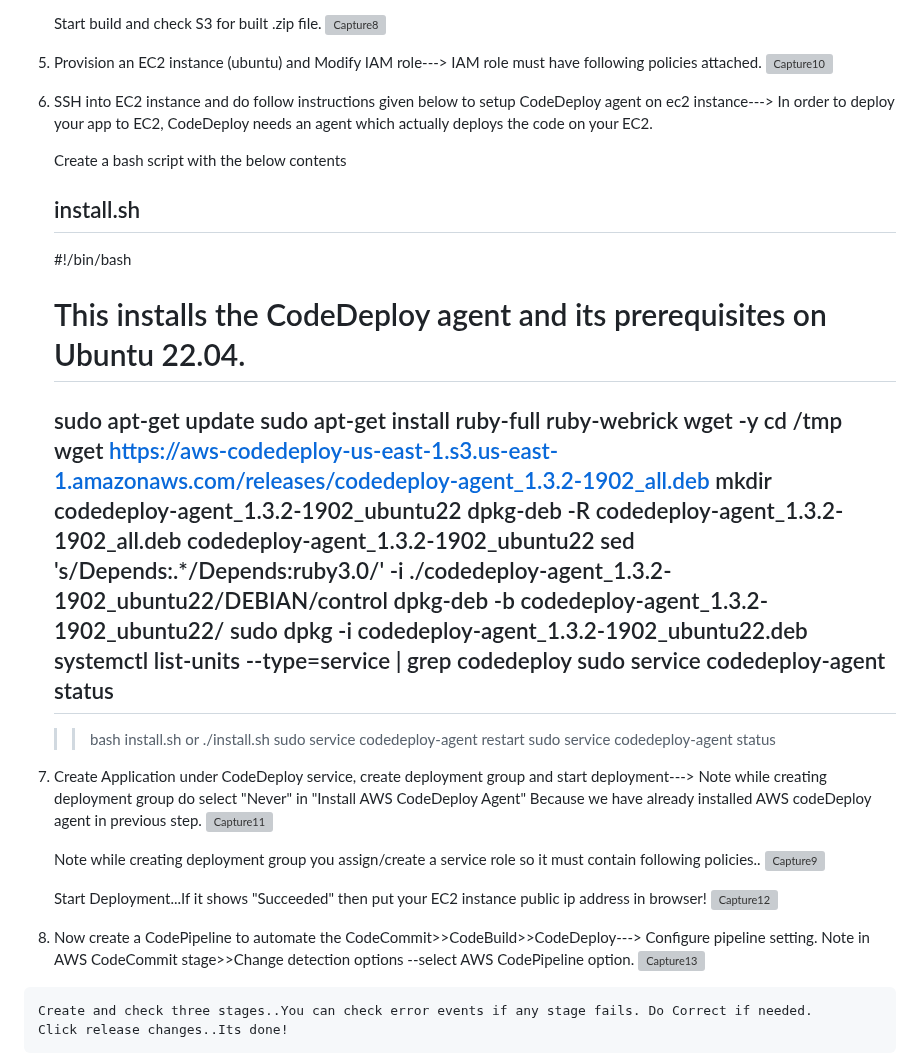
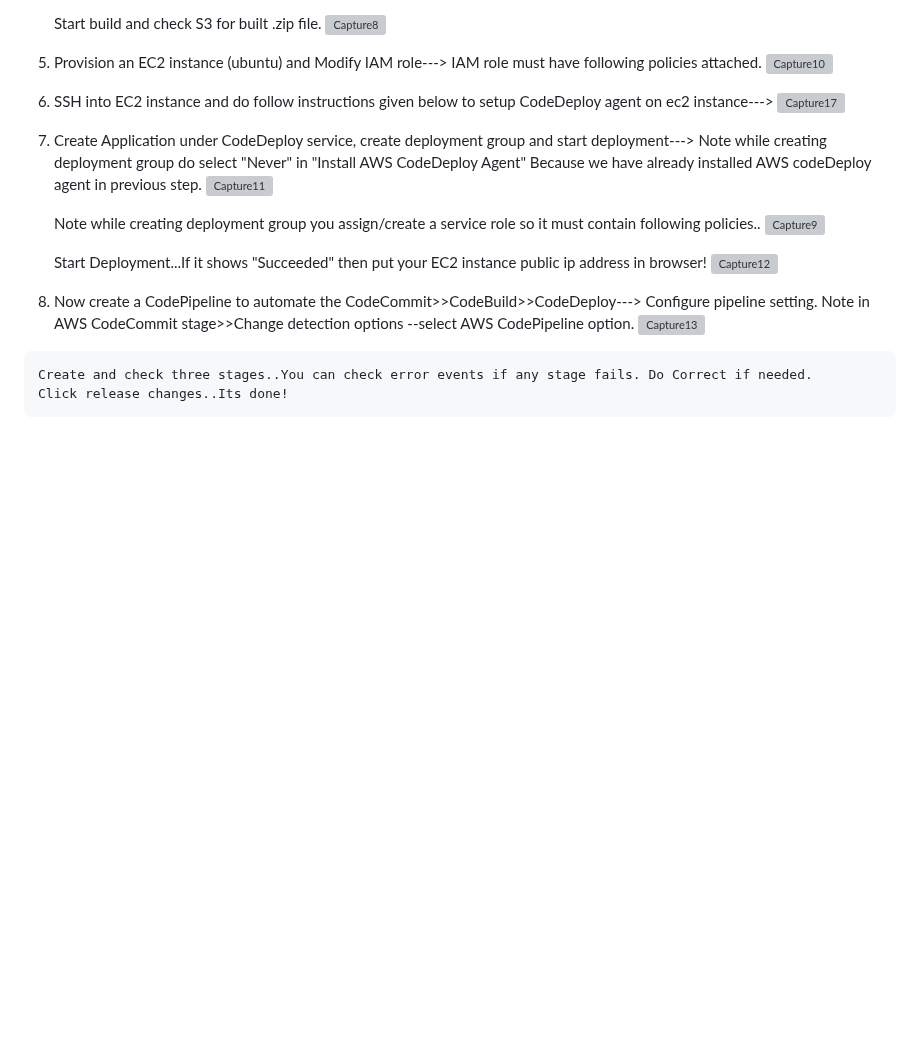
Before and after one commit to Chaitannyaa/CI-CD_AWS_DevOps, a Markdown page: README.md, the part around the change. GitHub-like rendering; blank space fills up the shorter version; grey boxes are pictures that could not be loaded.

```diff
--- a/README.md
+++ b/README.md
@@ -62,30 +62,8 @@ So Lets do it >>>>>
      ![Capture10](https://user-images.githubusercontent.com/117350787/224551996-f384eeda-2085-425b-8e6d-f67d7ed37ada.PNG)
 
   6) SSH into EC2 instance and do follow instructions given below to setup CodeDeploy agent on ec2 instance--->
-     In order to deploy your app to EC2, CodeDeploy needs an agent which actually deploys the code on your EC2.
+     ![Capture17](https://user-images.githubusercontent.com/117350787/224555697-2deb716b-3963-4650-ba14-db33a63ff83f.PNG)
 
-      Create a bash script with the below contents
-
-      install.sh
-      ----------------------
-      #!/bin/bash
-      # This installs the CodeDeploy agent and its prerequisites on Ubuntu 22.04.
-      sudo apt-get update
-      sudo apt-get install ruby-full ruby-webrick wget -y
-      cd /tmp
-      wget https://aws-codedeploy-us-east-1.s3.us-east-1.amazonaws.com/releases/codedeploy-agent_1.3.2-1902_all.deb
-      mkdir codedeploy-agent_1.3.2-1902_ubuntu22
-      dpkg-deb -R codedeploy-agent_1.3.2-1902_all.deb codedeploy-agent_1.3.2-1902_ubuntu22
-      sed 's/Depends:.*/Depends:ruby3.0/' -i ./codedeploy-agent_1.3.2-1902_ubuntu22/DEBIAN/control
-      dpkg-deb -b codedeploy-agent_1.3.2-1902_ubuntu22/
-      sudo dpkg -i codedeploy-agent_1.3.2-1902_ubuntu22.deb
-      systemctl list-units --type=service | grep codedeploy
-      sudo service codedeploy-agent status
-      ------------------------
-
-      >> bash install.sh      or      ./install.sh
-      >> sudo service codedeploy-agent restart
-      >> sudo service codedeploy-agent status
 
   7) Create Application under CodeDeploy service, create deployment group and start deployment--->
      Note while creating deployment group do select "Never" in "Install AWS CodeDeploy Agent" Because we have already installed AWS codeDeploy agent in previous step.
```
